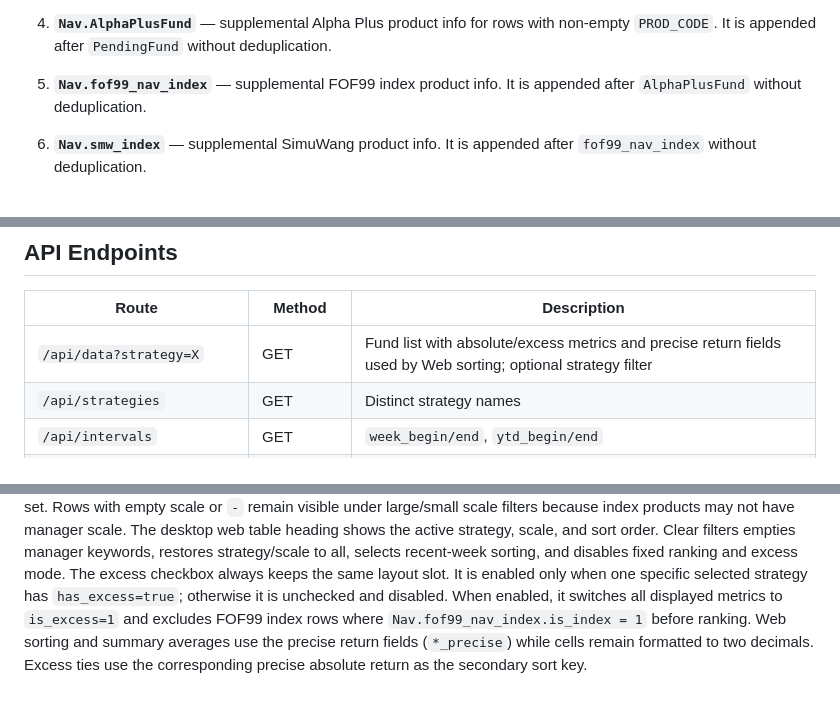
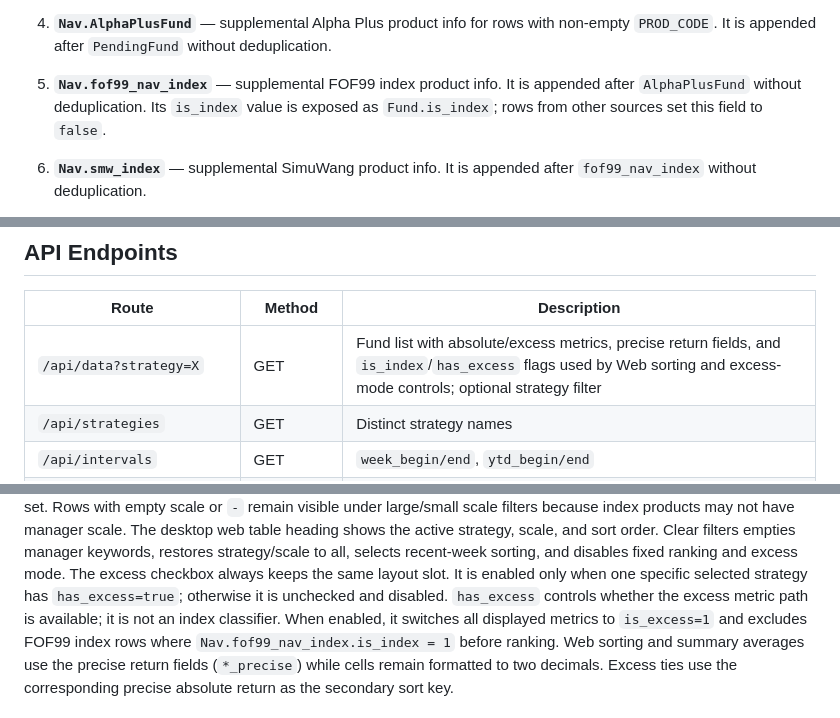
Before and after one commit to Euclid-Jie/pvt_prod_track, a Markdown page: AGENTS.md, 3 parts joined by grey strips. Rendered like a GitHub page.

```diff
--- a/AGENTS.md
+++ b/AGENTS.md
@@ -117,7 +117,7 @@ First run without `config.json` -> settings modal auto-opens.
 
 4. **`Nav.AlphaPlusFund`** — supplemental Alpha Plus product info for rows with non-empty `PROD_CODE`. It is appended after `PendingFund` without deduplication.
 
-5. **`Nav.fof99_nav_index`** — supplemental FOF99 index product info. It is appended after `AlphaPlusFund` without deduplication.
+5. **`Nav.fof99_nav_index`** — supplemental FOF99 index product info. It is appended after `AlphaPlusFund` without deduplication. Its `is_index` value is exposed as `Fund.is_index`; rows from other sources set this field to `false`.
 
 6. **`Nav.smw_index`** — supplemental SimuWang product info. It is appended after `fof99_nav_index` without deduplication.
 
@@ -152,7 +152,7 @@ This key is used to look up rows in the absolute and excess pivot maps in Go (`k
 
 | Route | Method | Description |
 |-------|--------|-------------|
-| `/api/data?strategy=X` | GET | Fund list with absolute/excess metrics and precise return fields used by Web sorting; optional strategy filter |
+| `/api/data?strategy=X` | GET | Fund list with absolute/excess metrics, precise return fields, and `is_index`/`has_excess` flags used by Web sorting and excess-mode controls; optional strategy filter |
 | `/api/strategies` | GET | Distinct strategy names |
 | `/api/intervals` | GET | `week_begin/end`, `ytd_begin/end` |
 | `/api/config` | GET/POST | Read/save `config.json` |
@@ -192,6 +192,7 @@ Clear filters empties manager keywords, restores strategy/scale to all, selects
 recent-week sorting, and disables fixed ranking and excess mode.
 The excess checkbox always keeps the same layout slot. It is enabled only when one
 specific selected strategy has `has_excess=true`; otherwise it is unchecked and disabled.
+`has_excess` controls whether the excess metric path is available; it is not an index classifier.
 When enabled, it switches all displayed metrics to `is_excess=1` and excludes FOF99 index rows
 where `Nav.fof99_nav_index.is_index = 1` before ranking. Web sorting and summary averages use
 the precise return fields (`*_precise`) while cells remain formatted to two decimals. Excess ties use
```
Also changed, not shown: README.md (+1 -0 lines), docs/data-sources.md (+13 -0 lines).
